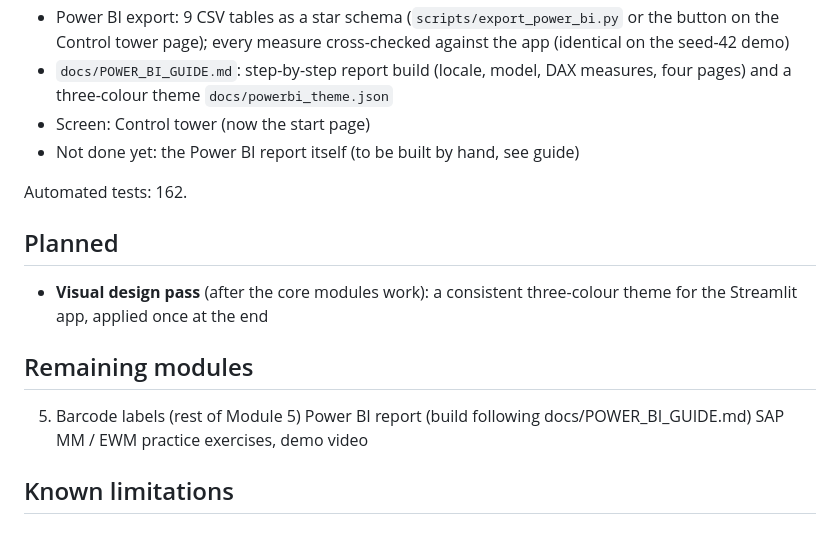
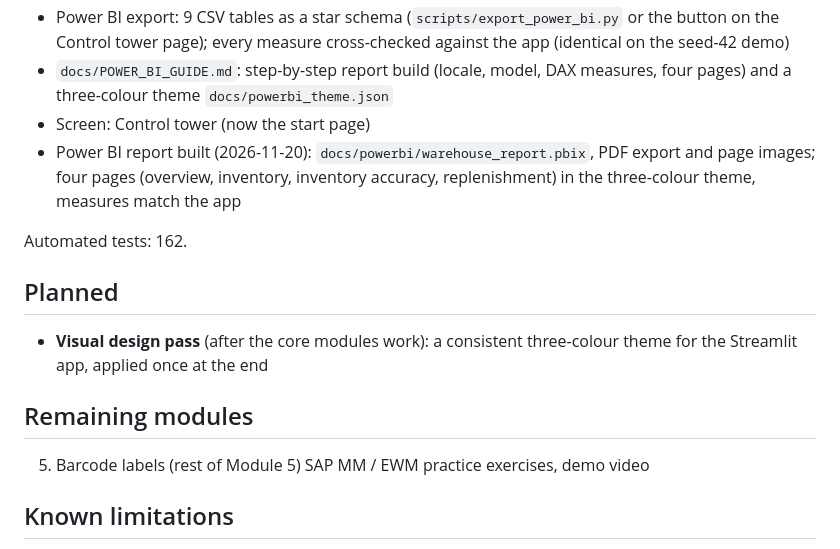
Before and after one commit to sai-sudharsan06/smart-warehouse-control-tower, a Markdown page: docs/PROGRESS.md, the part around the change. Rendered like a GitHub page.

```diff
--- a/docs/PROGRESS.md
+++ b/docs/PROGRESS.md
@@ -136,7 +136,9 @@ order in the demo data (3.8 % with seed 42; simulated layout).
 - `docs/POWER_BI_GUIDE.md`: step-by-step report build (locale, model, DAX
   measures, four pages) and a three-colour theme `docs/powerbi_theme.json`
 - Screen: Control tower (now the start page)
-- Not done yet: the Power BI report itself (to be built by hand, see guide)
+- Power BI report built (2026-11-20): `docs/powerbi/warehouse_report.pbix`,
+  PDF export and page images; four pages (overview, inventory, inventory
+  accuracy, replenishment) in the three-colour theme, measures match the app
 
 Automated tests: 162.
 
@@ -146,7 +148,6 @@ Automated tests: 162.
 
 ## Remaining modules
 5. Barcode labels (rest of Module 5)
-Power BI report (build following docs/POWER_BI_GUIDE.md)
 SAP MM / EWM practice exercises, demo video
 
 ## Known limitations
```
Also changed, not shown: README.md (+22 -4 lines), docs/POWER_BI_GUIDE.md (+9 -9 lines), docs/powerbi/page1_overview.png (added), docs/powerbi/page2_inventory.png (added), docs/powerbi/page3_accuracy.png (added), docs/powerbi/page4_replenishment.png (added), 2 other files.
